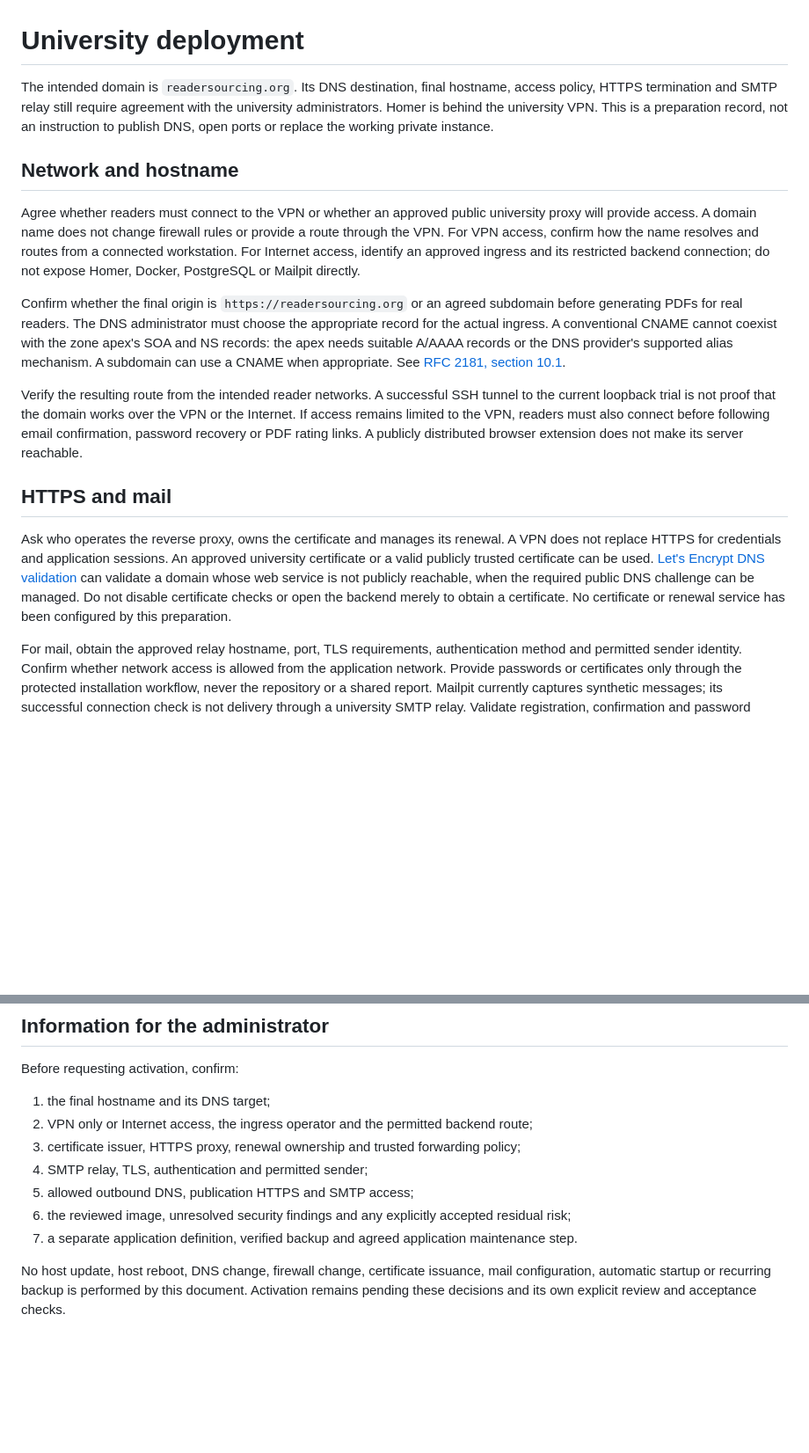
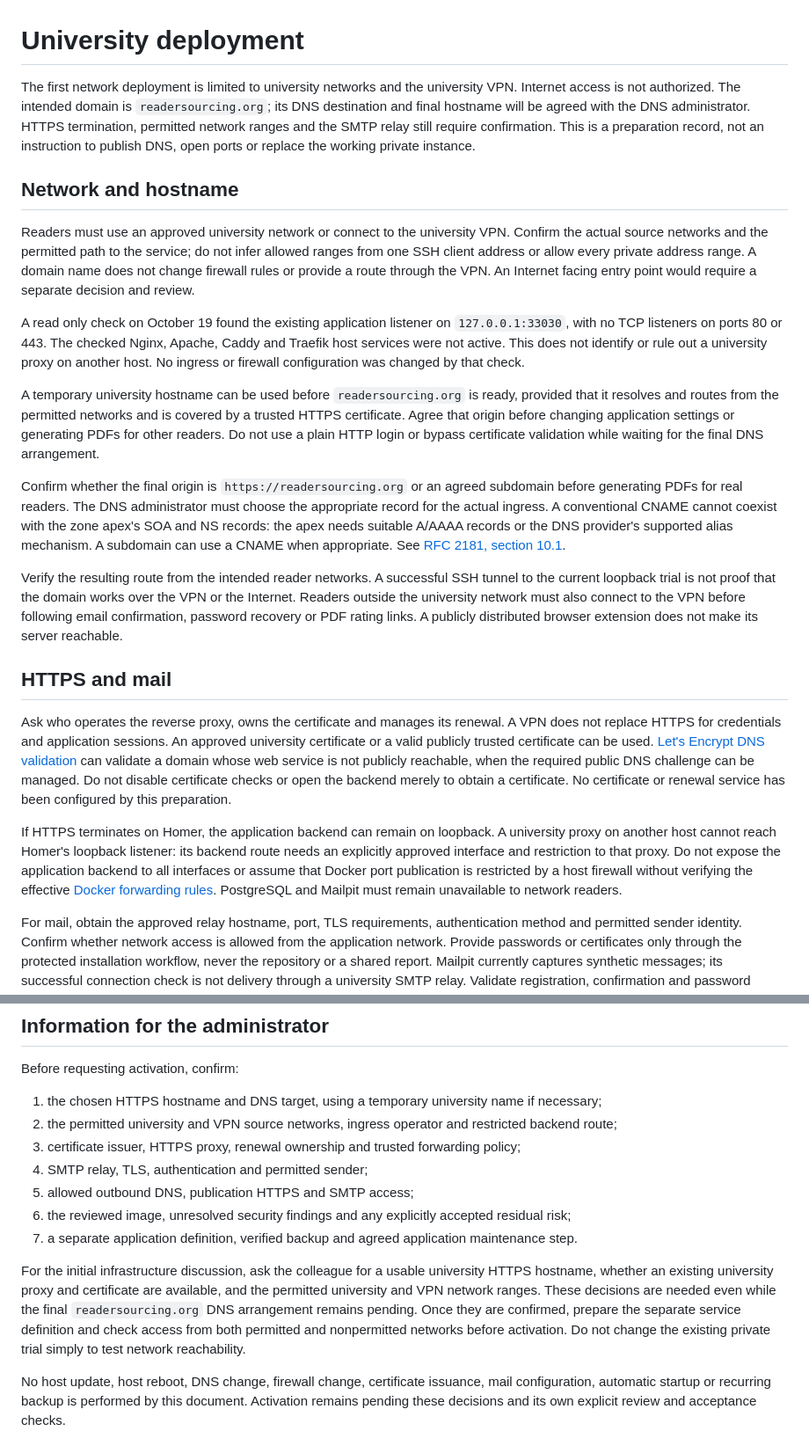
Before and after one commit to Miccighel/Readersourcing-2.0-RS_Server, a Markdown page: docs/university_deployment.md, 2 parts joined by grey strips. Shown at 88% size. Drawn GitHub-style; blank space fills up the shorter version.

Commit message:
Record university and VPN access policy and ingress prerequisites

```diff
--- a/docs/university_deployment.md
+++ b/docs/university_deployment.md
@@ -1,15 +1,25 @@
 # University deployment
 
-The intended domain is `readersourcing.org`. Its DNS destination, final hostname, access policy, HTTPS termination
-and SMTP relay still require agreement with the university administrators. Homer is behind the university VPN.
+The first network deployment is limited to university networks and the university VPN. Internet access is not
+authorized. The intended domain is `readersourcing.org`; its DNS destination and final hostname will be agreed
+with the DNS administrator. HTTPS termination, permitted network ranges and the SMTP relay still require confirmation.
 This is a preparation record, not an instruction to publish DNS, open ports or replace the working private instance.
 
 ## Network and hostname
 
-Agree whether readers must connect to the VPN or whether an approved public university proxy will provide access.
-A domain name does not change firewall rules or provide a route through the VPN. For VPN access, confirm how the
-name resolves and routes from a connected workstation. For Internet access, identify an approved ingress and its
-restricted backend connection; do not expose Homer, Docker, PostgreSQL or Mailpit directly.
+Readers must use an approved university network or connect to the university VPN. Confirm the actual source
+networks and the permitted path to the service; do not infer allowed ranges from one SSH client address or allow
+every private address range. A domain name does not change firewall rules or provide a route through the VPN.
+An Internet facing entry point would require a separate decision and review.
+
+A read only check on October 19 found the existing application listener on `127.0.0.1:33030`, with no TCP listeners
+on ports 80 or 443. The checked Nginx, Apache, Caddy and Traefik host services were not active. This does not identify
+or rule out a university proxy on another host. No ingress or firewall configuration was changed by that check.
+
+A temporary university hostname can be used before `readersourcing.org` is ready, provided that it resolves and
+routes from the permitted networks and is covered by a trusted HTTPS certificate. Agree that origin before changing
+application settings or generating PDFs for other readers. Do not use a plain HTTP login or bypass certificate
+validation while waiting for the final DNS arrangement.
 
 Confirm whether the final origin is `https://readersourcing.org` or an agreed subdomain before generating PDFs for
 real readers. The DNS administrator must choose the appropriate record for the actual ingress. A conventional
@@ -19,7 +29,7 @@ provider's supported alias mechanism. A subdomain can use a CNAME when appropria
 
 Verify the resulting route from the intended reader networks. A successful SSH tunnel to the current loopback
 trial is not proof that the domain works over the VPN or the Internet.
-If access remains limited to the VPN, readers must also connect before following email confirmation, password
+Readers outside the university network must also connect to the VPN before following email confirmation, password
 recovery or PDF rating links. A publicly distributed browser extension does not make its server reachable.
 
 ## HTTPS and mail
@@ -30,6 +40,13 @@ can be used. [Let's Encrypt DNS validation](https://letsencrypt.org/docs/challen
 a domain whose web service is not publicly reachable, when the required public DNS challenge can be managed.
 Do not disable certificate checks or open the backend merely to obtain a certificate. No certificate or renewal
 service has been configured by this preparation.
+
+If HTTPS terminates on Homer, the application backend can remain on loopback. A university proxy on another host
+cannot reach Homer's loopback listener: its backend route needs an explicitly approved interface and restriction
+to that proxy. Do not expose the application backend to all interfaces or assume that Docker port publication is
+restricted by a host firewall without verifying the effective
+[Docker forwarding rules](https://docs.docker.com/engine/network/packet-filtering-firewalls/). PostgreSQL and Mailpit
+must remain unavailable to network readers.
 
 For mail, obtain the approved relay hostname, port, TLS requirements, authentication method and permitted sender
 identity. Confirm whether network access is allowed from the application network. Provide passwords or certificates
@@ -61,14 +78,20 @@ upload, download and rating flow before releasing it. Chrome publication remains
 
 Before requesting activation, confirm:
 
-1. the final hostname and its DNS target;
-2. VPN only or Internet access, the ingress operator and the permitted backend route;
+1. the chosen HTTPS hostname and DNS target, using a temporary university name if necessary;
+2. the permitted university and VPN source networks, ingress operator and restricted backend route;
 3. certificate issuer, HTTPS proxy, renewal ownership and trusted forwarding policy;
 4. SMTP relay, TLS, authentication and permitted sender;
 5. allowed outbound DNS, publication HTTPS and SMTP access;
 6. the reviewed image, unresolved security findings and any explicitly accepted residual risk;
 7. a separate application definition, verified backup and agreed application maintenance step.
 
+For the initial infrastructure discussion, ask the colleague for a usable university HTTPS hostname, whether an
+existing university proxy and certificate are available, and the permitted university and VPN network ranges.
+These decisions are needed even while the final `readersourcing.org` DNS arrangement remains pending. Once they
+are confirmed, prepare the separate service definition and check access from both permitted and nonpermitted
+networks before activation. Do not change the existing private trial simply to test network reachability.
+
 No host update, host reboot, DNS change, firewall change, certificate issuance, mail configuration, automatic startup
 or recurring backup is performed by this document. Activation remains pending these decisions and its own explicit
 review and acceptance checks.
```
